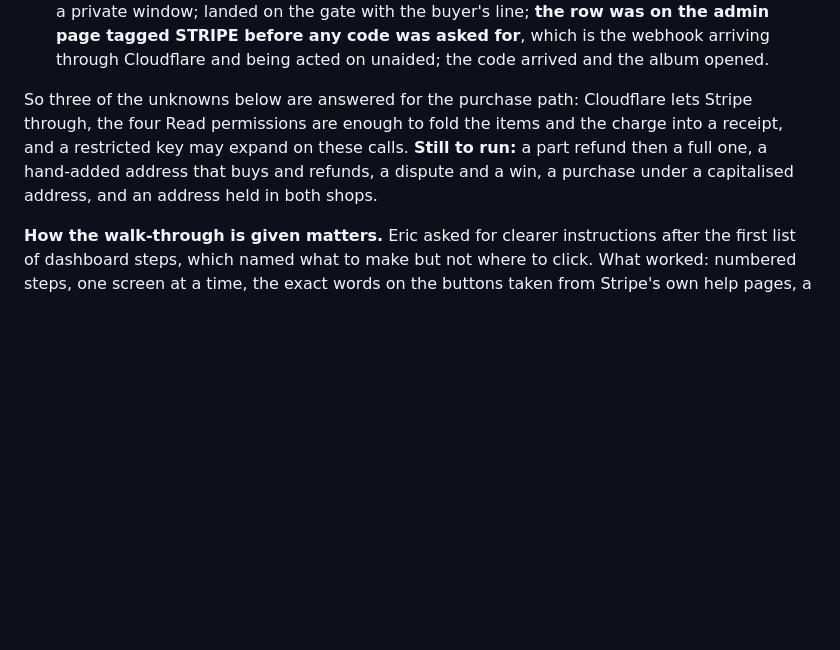
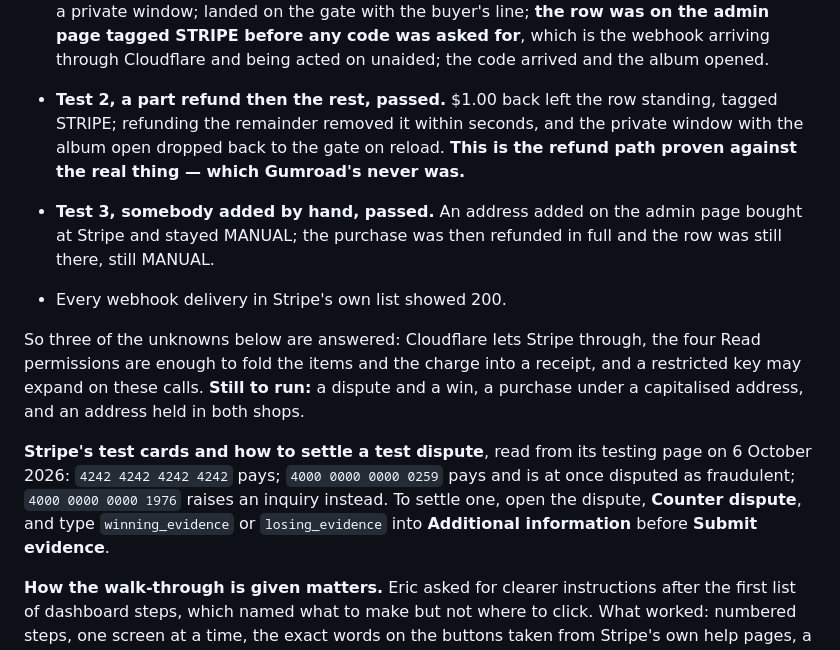
Before and after one commit to ericsorrels/ericsorrels.github.io, a Markdown page: CLAUDE.md, the part around the change. GitHub-like rendering; blank space fills up the shorter version.

Commit message:
Record Stripe tests 2 and 3 as passed
Co-Authored-By: Claude Opus 5.5 <noreply@anthropic.com>

```diff
--- a/CLAUDE.md
+++ b/CLAUDE.md
@@ -1767,13 +1767,29 @@ begin `rk_test_`, so nothing in the worker knows the difference.
   through Cloudflare and being acted on unaided; the code arrived and
   the album opened.
 
-So three of the unknowns below are answered for the purchase path:
-Cloudflare lets Stripe through, the four Read permissions are enough
-to fold the items and the charge into a receipt, and a restricted key
-may expand on these calls. **Still to run:** a part refund then a full
-one, a hand-added address that buys and refunds, a dispute and a win,
-a purchase under a capitalised address, and an address held in both
-shops.
+- **Test 2, a part refund then the rest, passed.** $1.00 back left the
+  row standing, tagged STRIPE; refunding the remainder removed it
+  within seconds, and the private window with the album open dropped
+  back to the gate on reload. **This is the refund path proven against
+  the real thing — which Gumroad's never was.**
+- **Test 3, somebody added by hand, passed.** An address added on the
+  admin page bought at Stripe and stayed MANUAL; the purchase was then
+  refunded in full and the row was still there, still MANUAL.
+- Every webhook delivery in Stripe's own list showed 200.
+
+So three of the unknowns below are answered: Cloudflare lets Stripe
+through, the four Read permissions are enough to fold the items and
+the charge into a receipt, and a restricted key may expand on these
+calls. **Still to run:** a dispute and a win, a purchase under a
+capitalised address, and an address held in both shops.
+
+**Stripe's test cards and how to settle a test dispute**, read from
+its testing page on 6 October 2026: `4242 4242 4242 4242` pays;
+`4000 0000 0000 0259` pays and is at once disputed as fraudulent;
+`4000 0000 0000 1976` raises an inquiry instead. To settle one, open
+the dispute, **Counter dispute**, and type `winning_evidence` or
+`losing_evidence` into **Additional information** before **Submit
+evidence**.
 
 **How the walk-through is given matters.** Eric asked for clearer
 instructions after the first list of dashboard steps, which named
```
